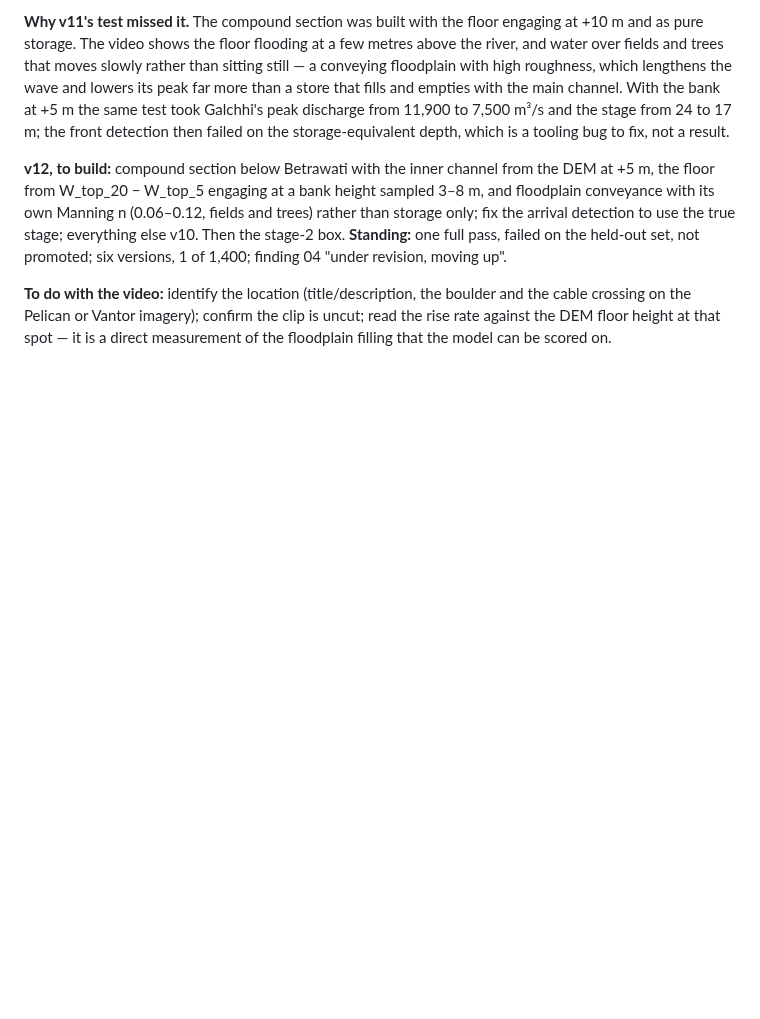
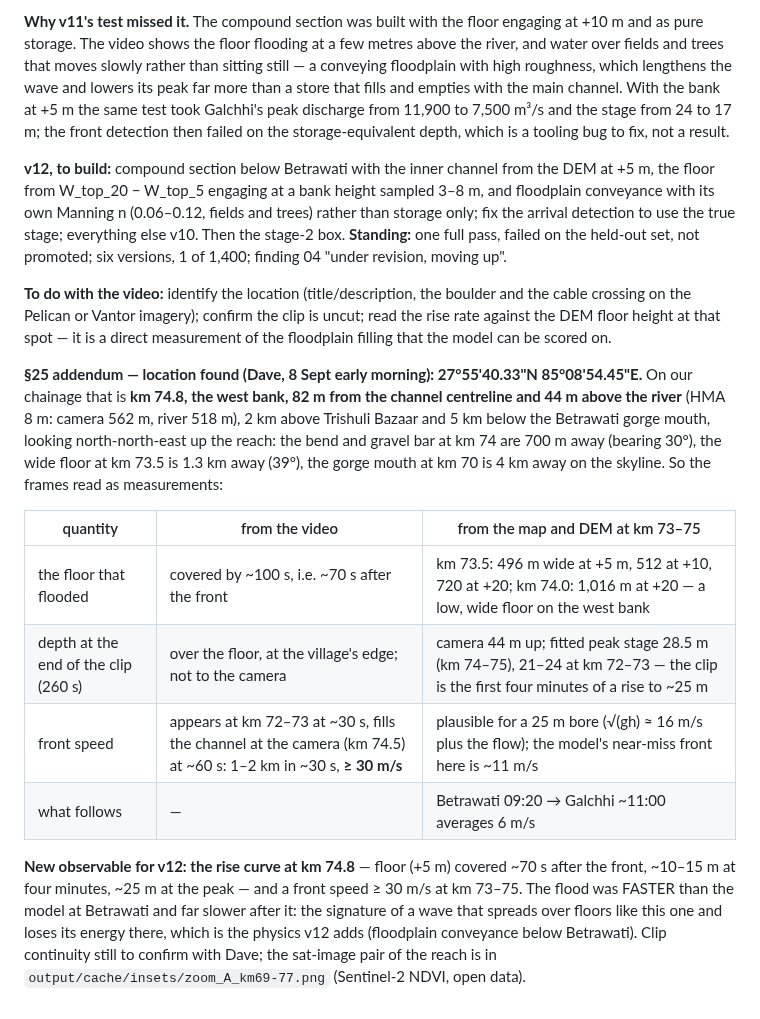
Before and after one commit to djhume/nepal-flood-2026, a Markdown page: research/event-dossier.md, the part around the change. GitHub-like rendering; blank space fills up the shorter version.

Commit message:
Dossier §25: the valley-floor video located at km 74.8 (west bank, 44 m up); the rise curve as a v12 observable
Co-Authored-By: Claude Fable 5.1 <noreply@anthropic.com>
Claude-Session: https://claude.ai/code/session_01FTnLuRPT9tUgadUqDkXthG

```diff
--- a/research/event-dossier.md
+++ b/research/event-dossier.md
@@ -2275,3 +2275,28 @@ the boulder and the cable crossing on the Pelican or Vantor imagery);
 confirm the clip is uncut; read the rise rate against the DEM floor
 height at that spot — it is a direct measurement of the floodplain filling
 that the model can be scored on.
+
+**§25 addendum — location found (Dave, 8 Sept early morning): 27°55'40.33"N
+85°08'54.45"E.** On our chainage that is **km 74.8, the west bank, 82 m
+from the channel centreline and 44 m above the river** (HMA 8 m: camera
+562 m, river 518 m), 2 km above Trishuli Bazaar and 5 km below the
+Betrawati gorge mouth, looking north-north-east up the reach: the bend and
+gravel bar at km 74 are 700 m away (bearing 30°), the wide floor at km
+73.5 is 1.3 km away (39°), the gorge mouth at km 70 is 4 km away on the
+skyline. So the frames read as measurements:
+
+| quantity | from the video | from the map and DEM at km 73–75 |
+|---|---|---|
+| the floor that flooded | covered by ~100 s, i.e. ~70 s after the front | km 73.5: 496 m wide at +5 m, 512 at +10, 720 at +20; km 74.0: 1,016 m at +20 — a low, wide floor on the west bank |
+| depth at the end of the clip (260 s) | over the floor, at the village's edge; not to the camera | camera 44 m up; fitted peak stage 28.5 m (km 74–75), 21–24 at km 72–73 — the clip is the first four minutes of a rise to ~25 m |
+| front speed | appears at km 72–73 at ~30 s, fills the channel at the camera (km 74.5) at ~60 s: 1–2 km in ~30 s, **≥ 30 m/s** | plausible for a 25 m bore (√(gh) ≈ 16 m/s plus the flow); the model's near-miss front here is ~11 m/s |
+| what follows | — | Betrawati 09:20 → Galchhi ~11:00 averages 6 m/s |
+
+**New observable for v12: the rise curve at km 74.8** — floor (+5 m)
+covered ~70 s after the front, ~10–15 m at four minutes, ~25 m at the
+peak — and a front speed ≥ 30 m/s at km 73–75. The flood was FASTER than
+the model at Betrawati and far slower after it: the signature of a wave
+that spreads over floors like this one and loses its energy there, which
+is the physics v12 adds (floodplain conveyance below Betrawati). Clip
+continuity still to confirm with Dave; the sat-image pair of the reach is
+in `output/cache/insets/zoom_A_km69-77.png` (Sentinel-2 NDVI, open data).
```
